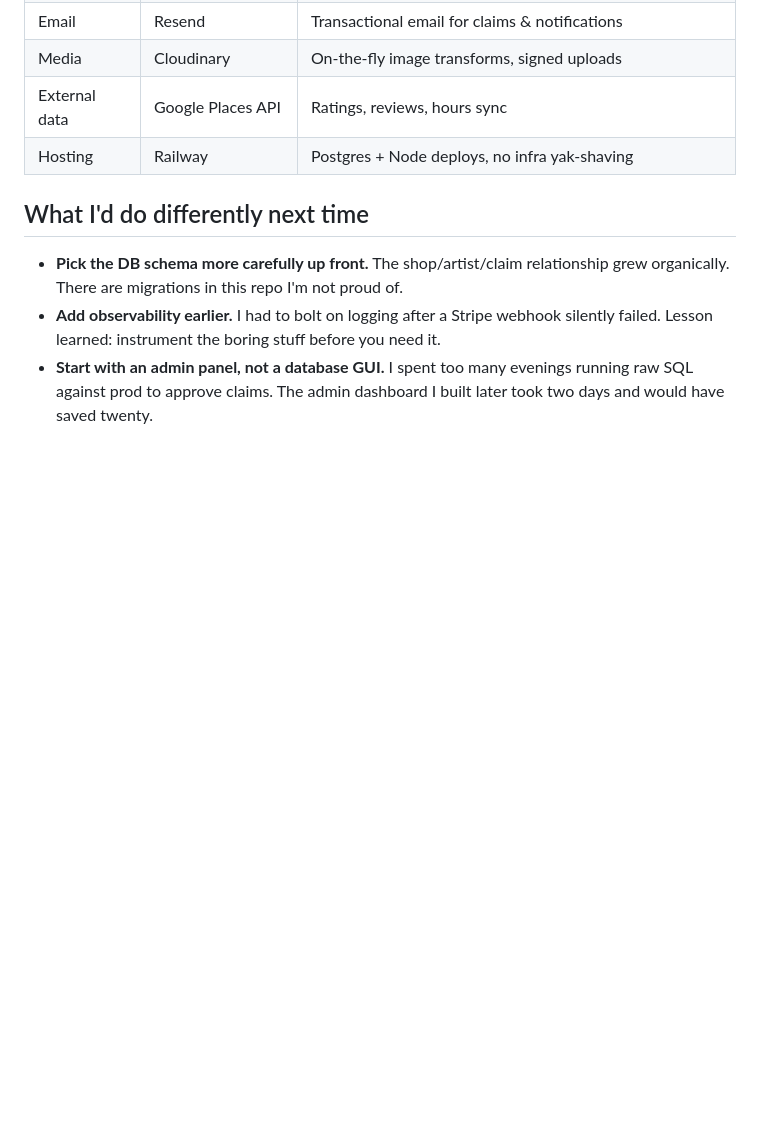
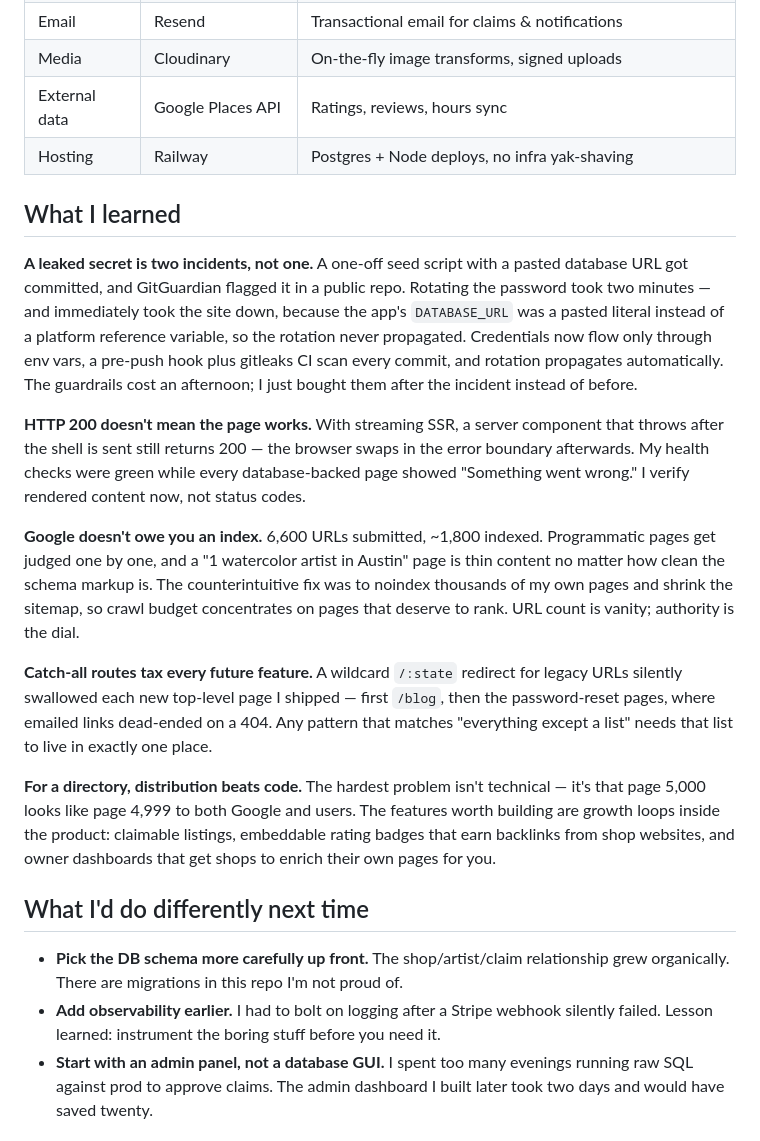
Before and after one commit to JamesxFarris/InkLinkTattooFinder, a Markdown page: README.md, the part around the change. Rendered like a GitHub page; blank space fills up the shorter version.

Commit message:
Add "What I learned" section to README
Co-Authored-By: Claude Fable 5 <noreply@anthropic.com>

```diff
--- a/README.md
+++ b/README.md
@@ -39,6 +39,18 @@ This is a real product with real users, so most of the work isn't in the obvious
 | External data | Google Places API | Ratings, reviews, hours sync |
 | Hosting | Railway | Postgres + Node deploys, no infra yak-shaving |
 
+## What I learned
+
+**A leaked secret is two incidents, not one.** A one-off seed script with a pasted database URL got committed, and GitGuardian flagged it in a public repo. Rotating the password took two minutes — and immediately took the site down, because the app's `DATABASE_URL` was a pasted literal instead of a platform reference variable, so the rotation never propagated. Credentials now flow only through env vars, a pre-push hook plus gitleaks CI scan every commit, and rotation propagates automatically. The guardrails cost an afternoon; I just bought them after the incident instead of before.
+
+**HTTP 200 doesn't mean the page works.** With streaming SSR, a server component that throws after the shell is sent still returns 200 — the browser swaps in the error boundary afterwards. My health checks were green while every database-backed page showed "Something went wrong." I verify rendered content now, not status codes.
+
+**Google doesn't owe you an index.** 6,600 URLs submitted, ~1,800 indexed. Programmatic pages get judged one by one, and a "1 watercolor artist in Austin" page is thin content no matter how clean the schema markup is. The counterintuitive fix was to noindex thousands of my own pages and shrink the sitemap, so crawl budget concentrates on pages that deserve to rank. URL count is vanity; authority is the dial.
+
+**Catch-all routes tax every future feature.** A wildcard `/:state` redirect for legacy URLs silently swallowed each new top-level page I shipped — first `/blog`, then the password-reset pages, where emailed links dead-ended on a 404. Any pattern that matches "everything except a list" needs that list to live in exactly one place.
+
+**For a directory, distribution beats code.** The hardest problem isn't technical — it's that page 5,000 looks like page 4,999 to both Google and users. The features worth building are growth loops inside the product: claimable listings, embeddable rating badges that earn backlinks from shop websites, and owner dashboards that get shops to enrich their own pages for you.
+
 ## What I'd do differently next time
 
 - **Pick the DB schema more carefully up front.** The shop/artist/claim relationship grew organically. There are migrations in this repo I'm not proud of.
```
